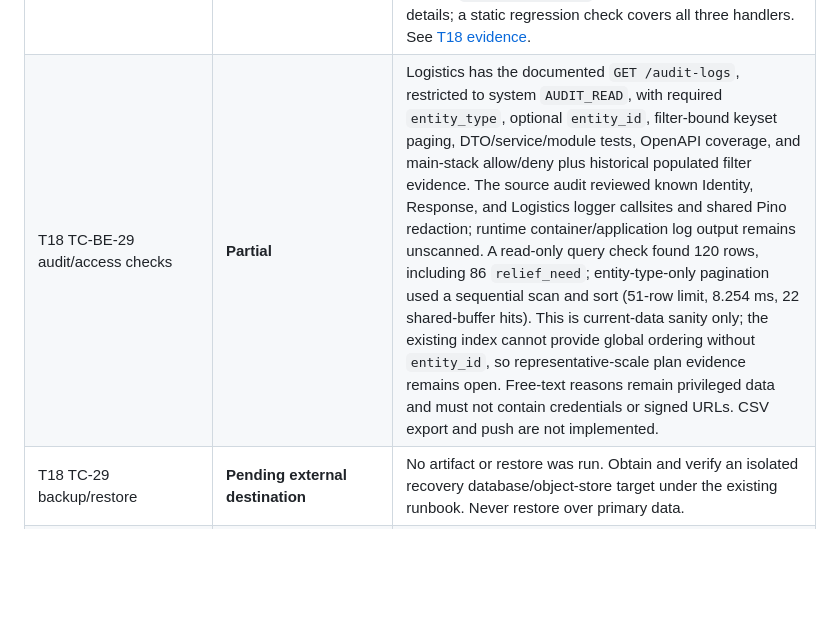
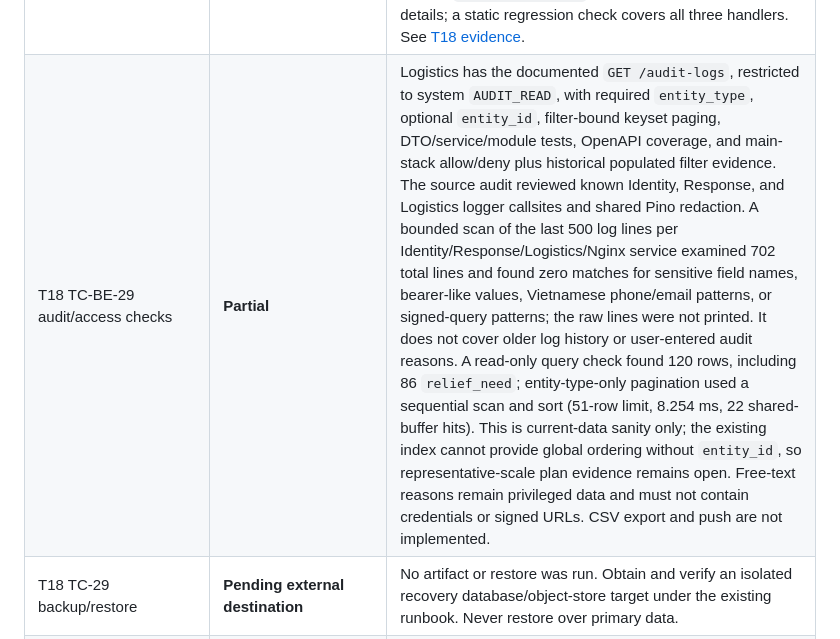
Before and after one commit to sangvirgo/disaster-relief-management, a Markdown page: docs/backend/T19-traceability.md, the part around the change. Rendered like a GitHub page; blank space fills up the shorter version.

Commit message:
docs(backend): record bounded runtime log scan

```diff
--- a/docs/backend/T19-traceability.md
+++ b/docs/backend/T19-traceability.md
@@ -93,7 +93,7 @@ The exporter test covers route parsing and inventory validation, curated operati
 | T17 report EXPLAIN at 200k rows, keyset page 2 with `Index Cond` | **Pending; primary-DB scale fixture judged unsafe** | `stock_movement` is append-only and its insert trigger updates `stock_balance` per row. A 200k insert into the primary table would cause substantial transactional writes/trigger work; a temporary clone would not prove the actual existing index path. No synthetic rows or index-plan claim was made. |
 | T18 TC-BE-27 ingress, invalid-body validation, permission copy, and Web/Mobile inert rendering/accessibility | **Backend ingress passed; client evidence pending** | The 2026-10-16 main-stack smoke passed Identity 401, Response 401, Logistics audit 401, and Vietnamese invalid-body `400 VALIDATION_FAILED` through Nginx on loopback port 8081 with expected security headers/correlation behavior. The audit allow/deny smoke passed; filtering was skipped because no distribution rows were present (populated filter evidence passed on 2026-10-15). Port 8080 remains occupied by another local service. Web/Mobile inert rendering and accessibility remain pending. Details: [T18 evidence](t18-hardening.md). |
 | T18 TC-BE-28 timeout rollback, idempotent retry, and pool bounds | **Partial** | The 2026-10-16 main-stack auth smoke verified statement/lock-timeout rollback, idempotent retries, and cleanup. Compose pool maxima are 20/30/20 for Identity/Response/Logistics; runtime saturation remains pending. Migration CLI catch handlers emit only a service-labeled `MIGRATION_FAILED` message without exception details; a static regression check covers all three handlers. See [T18 evidence](t18-hardening.md). |
-| T18 TC-BE-29 audit/access checks | **Partial** | Logistics has the documented `GET /audit-logs`, restricted to system `AUDIT_READ`, with required `entity_type`, optional `entity_id`, filter-bound keyset paging, DTO/service/module tests, OpenAPI coverage, and main-stack allow/deny plus historical populated filter evidence. The source audit reviewed known Identity, Response, and Logistics logger callsites and shared Pino redaction; runtime container/application log output remains unscanned. A read-only query check found 120 rows, including 86 `relief_need`; entity-type-only pagination used a sequential scan and sort (51-row limit, 8.254 ms, 22 shared-buffer hits). This is current-data sanity only; the existing index cannot provide global ordering without `entity_id`, so representative-scale plan evidence remains open. Free-text reasons remain privileged data and must not contain credentials or signed URLs. CSV export and push are not implemented. |
+| T18 TC-BE-29 audit/access checks | **Partial** | Logistics has the documented `GET /audit-logs`, restricted to system `AUDIT_READ`, with required `entity_type`, optional `entity_id`, filter-bound keyset paging, DTO/service/module tests, OpenAPI coverage, and main-stack allow/deny plus historical populated filter evidence. The source audit reviewed known Identity, Response, and Logistics logger callsites and shared Pino redaction. A bounded scan of the last 500 log lines per Identity/Response/Logistics/Nginx service examined 702 total lines and found zero matches for sensitive field names, bearer-like values, Vietnamese phone/email patterns, or signed-query patterns; the raw lines were not printed. It does not cover older log history or user-entered audit reasons. A read-only query check found 120 rows, including 86 `relief_need`; entity-type-only pagination used a sequential scan and sort (51-row limit, 8.254 ms, 22 shared-buffer hits). This is current-data sanity only; the existing index cannot provide global ordering without `entity_id`, so representative-scale plan evidence remains open. Free-text reasons remain privileged data and must not contain credentials or signed URLs. CSV export and push are not implemented. |
 | T18 TC-29 backup/restore | **Pending external destination** | No artifact or restore was run. Obtain and verify an isolated recovery database/object-store target under the existing runbook. Never restore over primary data. |
 | T18 TC-PERF-01 / k6 | **Not run** | Requires an approved window, loopback target, pre-issued token, test point, cleanup/retention decision, and recorded hardware/dataset. The scenario writes persistent SOS records. |
 | T5 selected-provider gate | **Pending external provider evidence** | Obtain the AIStor lab artifact/license and complete private-access and restore checks; see the plan §6.3. |
```
Also changed, not shown: docs/backend/HANDOFF.md (+3 -3 lines).
